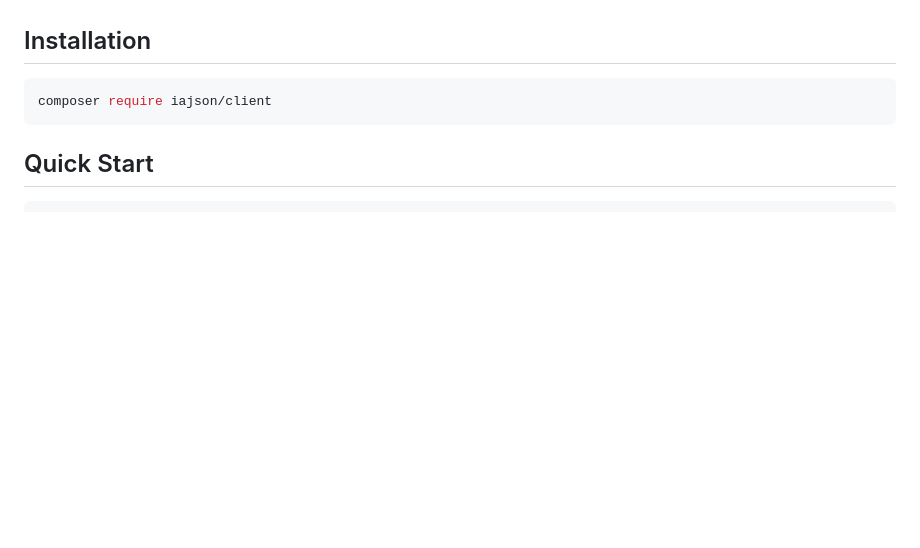
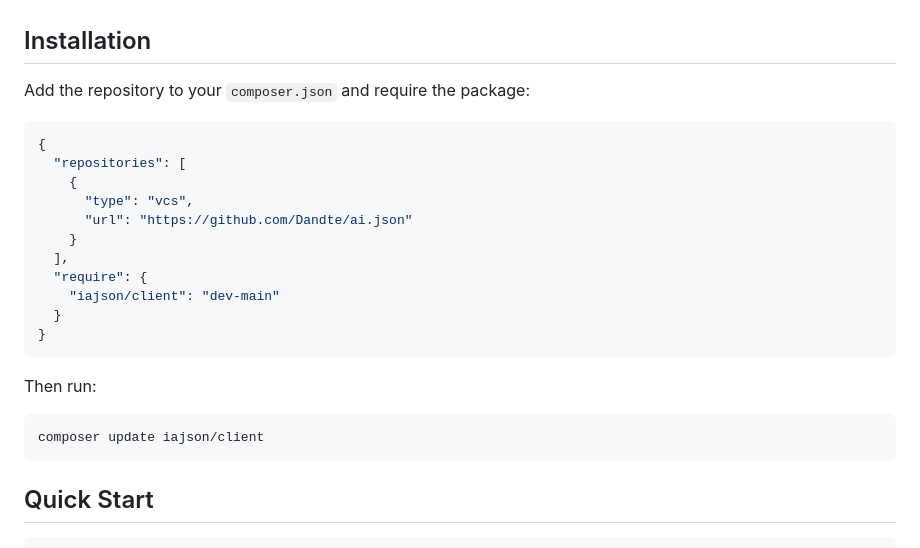
Before and after one commit to Dandte/ai.json, a Markdown page: libraries/php/README.md, the part around the change. Drawn GitHub-style; blank space fills up the shorter version.

````diff
--- a/libraries/php/README.md
+++ b/libraries/php/README.md
@@ -10,8 +10,26 @@ PHP reference library for consuming [ia.json](https://iajson.org) files -- the u
 
 ## Installation
 
+Add the repository to your `composer.json` and require the package:
+
+```json
+{
+  "repositories": [
+    {
+      "type": "vcs",
+      "url": "https://github.com/Dandte/ai.json"
+    }
+  ],
+  "require": {
+    "iajson/client": "dev-main"
+  }
+}
+```
+
+Then run:
+
 ```bash
-composer require iajson/client
+composer update iajson/client
 ```
 
 ## Quick Start
````
Also changed, not shown: libraries/node/README.md (+12 -1 lines), libraries/python/README.md (+2 -1 lines).
